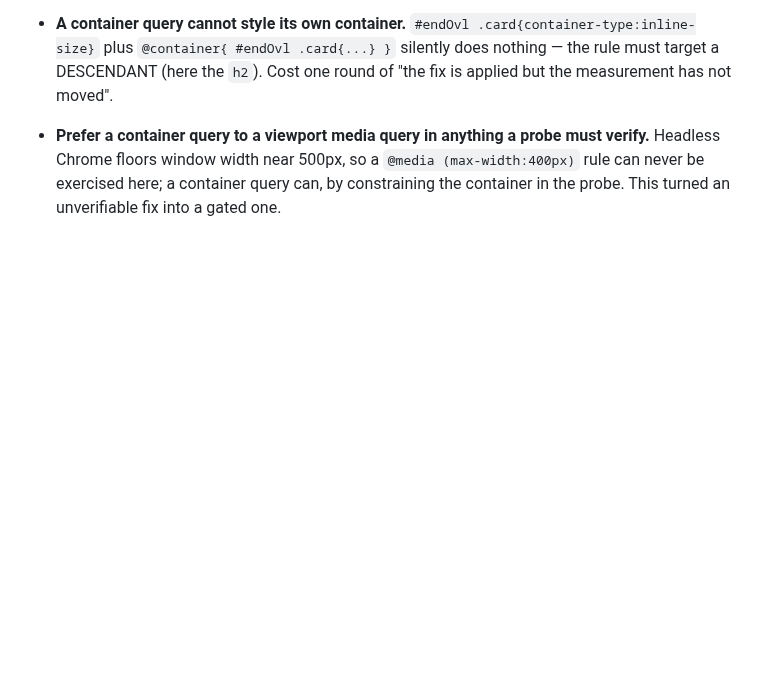
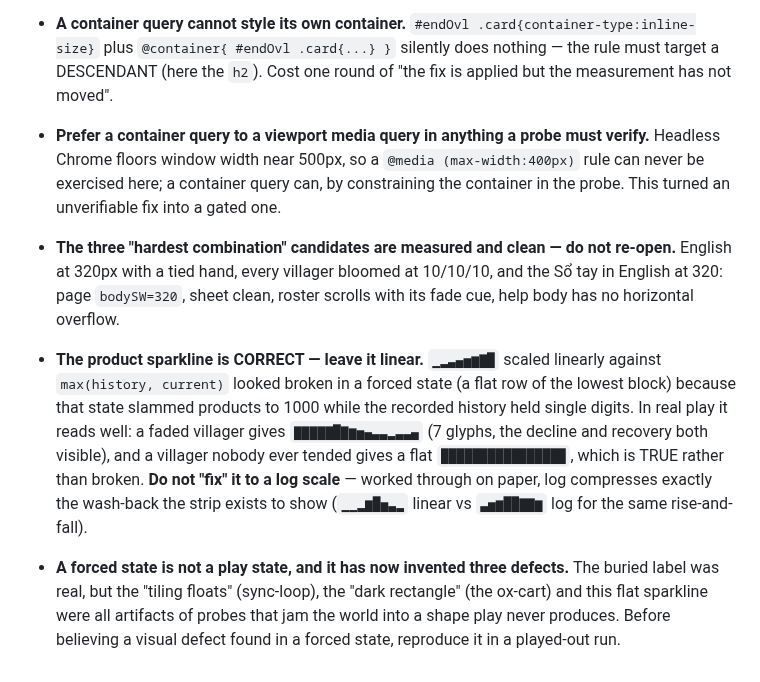
Before and after one commit to techeese/thua-so-khong, a Markdown page: LANDMINES.md, the part around the change. Rendered like a GitHub page; blank space fills up the shorter version.

Commit message:
loop: three hardest-combination checks clean; the sparkline is correct as it stands
Measured the three combinations the pointer named, all in one pass: English at 320px with
a tied hand, every villager bloomed at 10/10/10, and the Sổ tay in English at 320.
bodySW=320, sheet clean, roster scrolls with its fade cue, help body no horizontal
overflow. Nothing shippable.

Then investigated a suspected defect and found the code right and my probe wrong. The
sheet's product sparkline looked broken in that forced state — a flat row of the lowest
block — but the forced state had slammed products to 1000 while the recorded history held
single digits. In a played-out run it reads well: a faded villager gives 7 distinct glyphs
with the decline and recovery both visible; an untended one gives a flat bar, which is
true rather than broken.

Worked the alternative through on paper before touching it: a log scale would COMPRESS
exactly the wash-back the strip exists to show. Recorded as "leave it linear" so a future
tick does not helpfully break it.

No product change, no version bump, no new gate. Only LANDMINES.md is committed: the
/loop 3m session has index.html open with its own work.

```diff
--- a/LANDMINES.md
+++ b/LANDMINES.md
@@ -424,3 +424,17 @@ that is now impossible because a gate catches it stays here, with the gate named
   Chrome floors window width near 500px, so a `@media (max-width:400px)` rule can never be exercised
   here; a container query can, by constraining the container in the probe. This turned an unverifiable
   fix into a gated one.
+- **The three "hardest combination" candidates are measured and clean — do not re-open.** English at
+  320px with a tied hand, every villager bloomed at 10/10/10, and the Sổ tay in English at 320: page
+  `bodySW=320`, sheet clean, roster scrolls with its fade cue, help body has no horizontal overflow.
+- **The product sparkline is CORRECT — leave it linear.** `▁▂▃▄▅▆▇█` scaled linearly against
+  `max(history, current)` looked broken in a forced state (a flat row of the lowest block) because that
+  state slammed products to 1000 while the recorded history held single digits. In real play it reads
+  well: a faded villager gives `▇▇▇▇▇█▇▆▅▄▃▃▂▃▃▄` (7 glyphs, the decline and recovery both visible), and
+  a villager nobody ever tended gives a flat `████████████████`, which is TRUE rather than broken.
+  **Do not "fix" it to a log scale** — worked through on paper, log compresses exactly the wash-back the
+  strip exists to show (`▁▁▂▆█▅▃▂` linear vs `▃▅▆██▇▇▆` log for the same rise-and-fall).
+- **A forced state is not a play state, and it has now invented three defects.** The buried label was
+  real, but the "tiling floats" (sync-loop), the "dark rectangle" (the ox-cart) and this flat sparkline
+  were all artifacts of probes that jam the world into a shape play never produces. Before believing a
+  visual defect found in a forced state, reproduce it in a played-out run.
```
